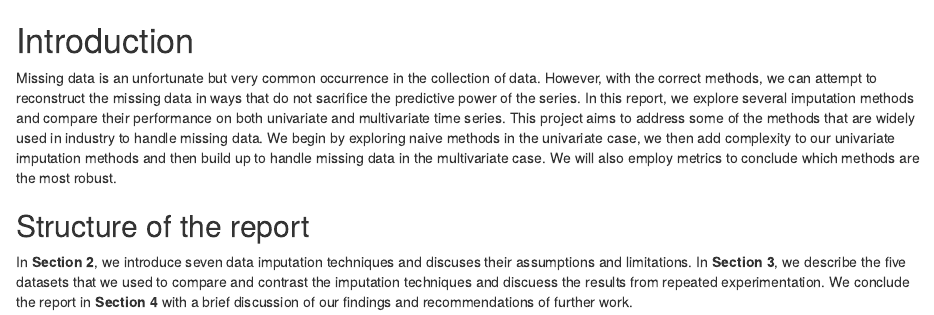
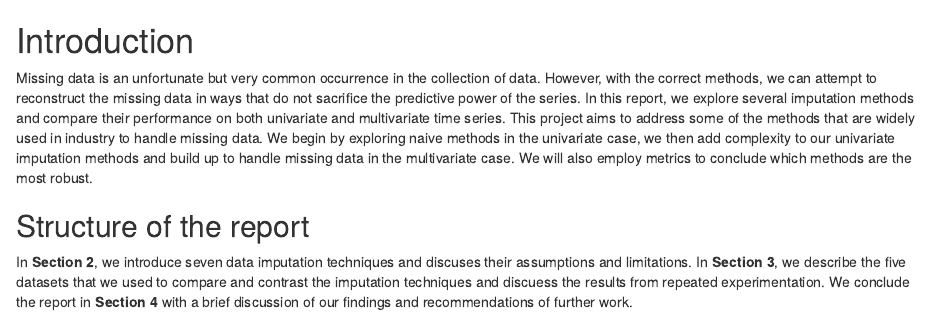
Before and after one commit to Jacob1461/Missing-Data-Imputation, an R Markdown document (Chapters/1-Introduction.Rmd): the page in a window 1100 px wide, from its top. Rendered offline with R 4.5, knitr and Pandoc, with nearby package versions.

Commit message:
Last one

```diff
--- a/Chapters/1-Introduction.Rmd
+++ b/Chapters/1-Introduction.Rmd
@@ -1,6 +1,6 @@
 # Introduction
 
-Missing data is an unfortunate but very common occurrence in the collection of data. However, with the correct methods, we can attempt to reconstruct the missing data in ways that do not sacrifice the predictive power of the series. In this report, we explore several imputation methods and compare their performance on both univariate and multivariate time series. This project aims to address some of the methods that are widely used in industry to handle missing data. We begin by exploring naive methods in the univariate case, we then add complexity to our univariate imputation methods and then build up to handle missing data in the multivariate case. We will also employ metrics to conclude which methods are the most robust.
+Missing data is an unfortunate but very common occurrence in the collection of data. However, with the correct methods, we can attempt to reconstruct the missing data in ways that do not sacrifice the predictive power of the series. In this report, we explore several imputation methods and compare their performance on both univariate and multivariate time series. This project aims to address some of the methods that are widely used in industry to handle missing data. We begin by exploring naive methods in the univariate case, we then add complexity to our univariate imputation methods and build up to handle missing data in the multivariate case. We will also employ metrics to conclude which methods are the most robust.
 
 
 
```
